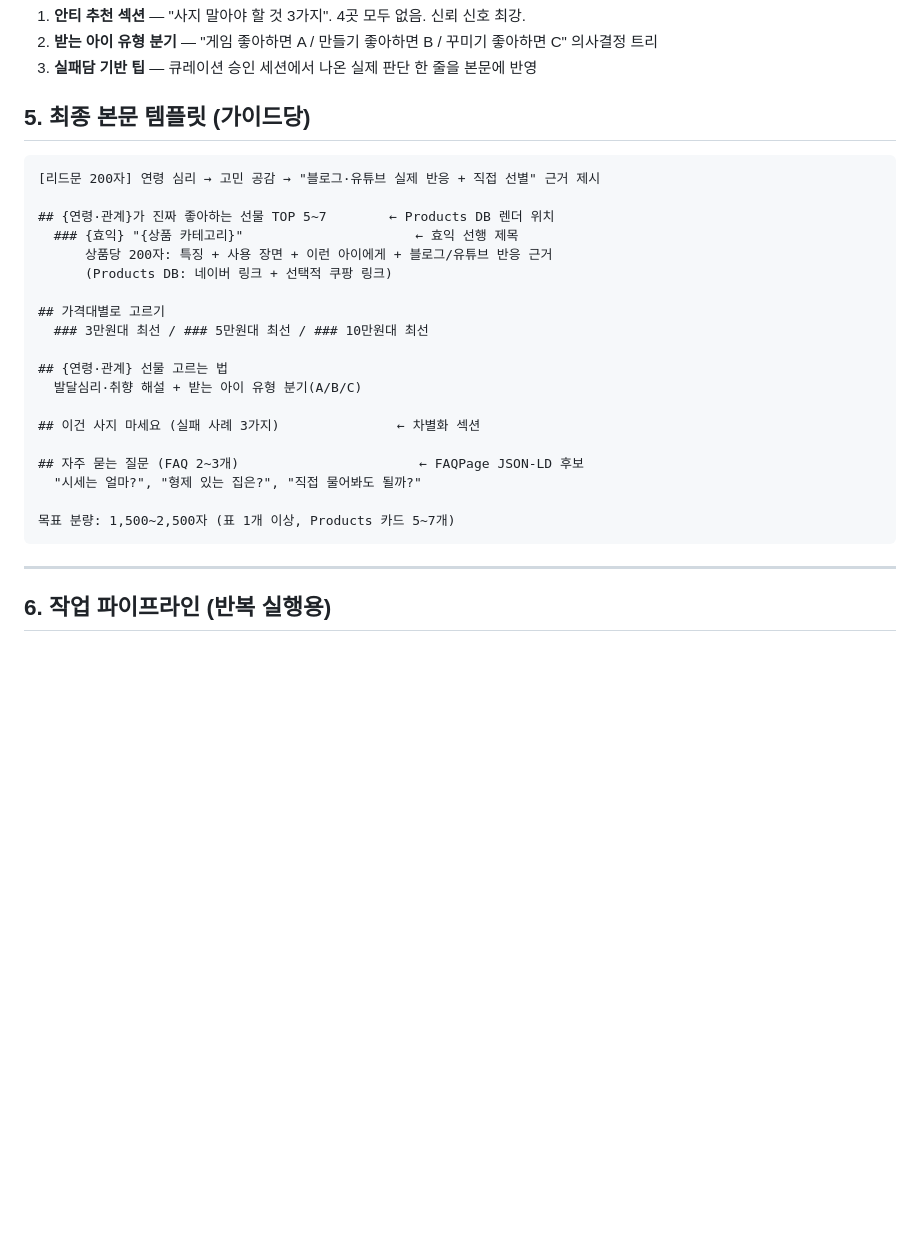
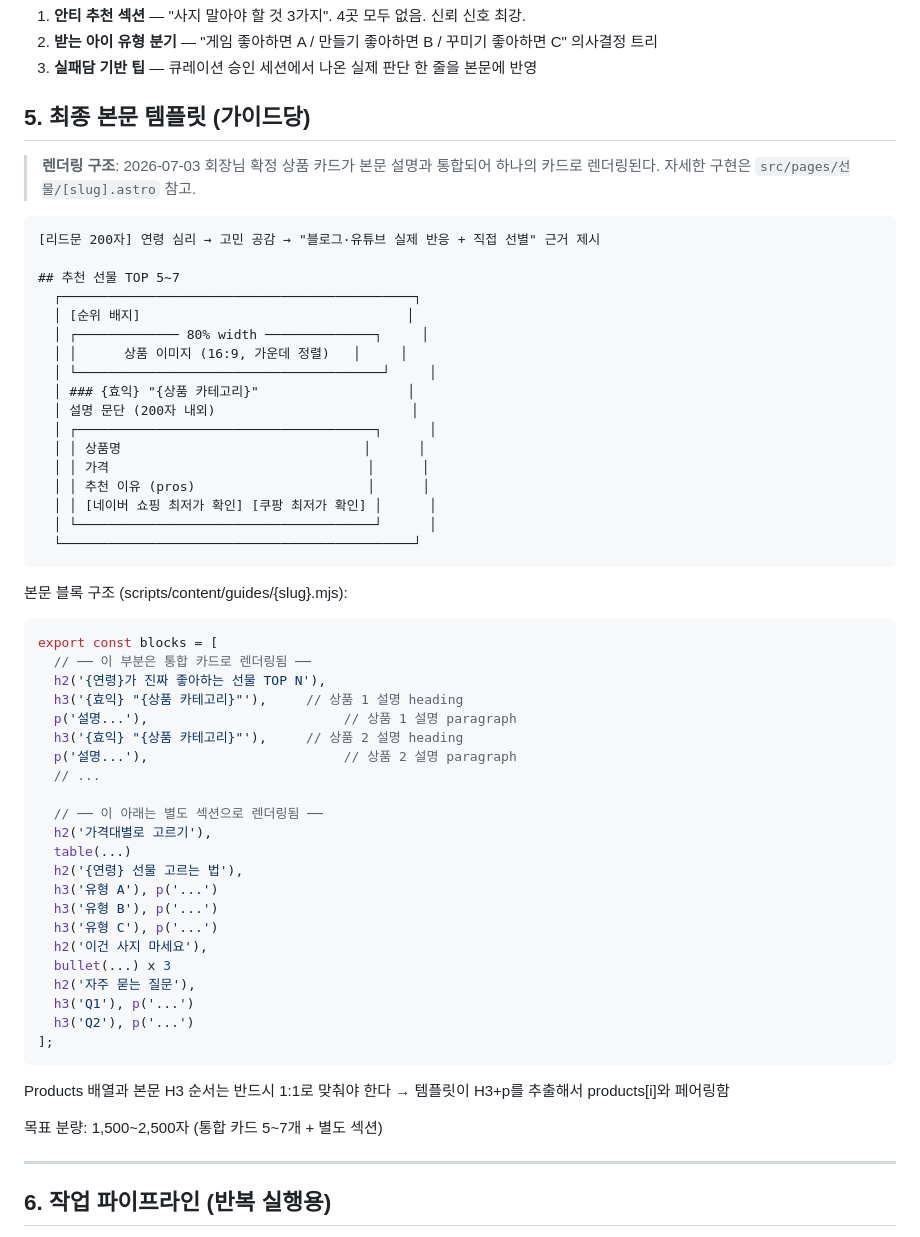
Before and after one commit to hanamanajun-sudo/gift-infoepic, a Markdown page: CONTENT-PLAYBOOK.md, the part around the change. Rendered like a GitHub page; blank space fills up the shorter version.

Commit message:
docs: record merged product card template layout in playbook

````diff
--- a/CONTENT-PLAYBOOK.md
+++ b/CONTENT-PLAYBOOK.md
@@ -65,27 +65,60 @@
 
 ## 5. 최종 본문 템플릿 (가이드당)
 
+> **렌더링 구조**: 2026-07-03 회장님 확정
+> 상품 카드가 본문 설명과 통합되어 하나의 카드로 렌더링된다.
+> 자세한 구현은 `src/pages/선물/[slug].astro` 참고.
+
 ```
 [리드문 200자] 연령 심리 → 고민 공감 → "블로그·유튜브 실제 반응 + 직접 선별" 근거 제시
 
-## {연령·관계}가 진짜 좋아하는 선물 TOP 5~7        ← Products DB 렌더 위치
-  ### {효익} "{상품 카테고리}"                      ← 효익 선행 제목
-      상품당 200자: 특징 + 사용 장면 + 이런 아이에게 + 블로그/유튜브 반응 근거
-      (Products DB: 네이버 링크 + 선택적 쿠팡 링크)
+## 추천 선물 TOP 5~7
+  ┌─────────────────────────────────────────────┐
+  │ [순위 배지]                                  │
+  │ ┌───────────── 80% width ──────────────┐     │
+  │ │      상품 이미지 (16:9, 가운데 정렬)   │     │
+  │ └───────────────────────────────────────┘     │
+  │ ### {효익} "{상품 카테고리}"                   │
+  │ 설명 문단 (200자 내외)                         │
+  │ ┌──────────────────────────────────────┐      │
+  │ │ 상품명                               │      │
+  │ │ 가격                                 │      │
+  │ │ 추천 이유 (pros)                      │      │
+  │ │ [네이버 쇼핑 최저가 확인] [쿠팡 최저가 확인] │      │
+  │ └──────────────────────────────────────┘      │
+  └─────────────────────────────────────────────┘
+```
 
-## 가격대별로 고르기
-  ### 3만원대 최선 / ### 5만원대 최선 / ### 10만원대 최선
+본문 블록 구조 (scripts/content/guides/{slug}.mjs):
+```javascript
+export const blocks = [
+  // ── 이 부분은 통합 카드로 렌더링됨 ──
+  h2('{연령}가 진짜 좋아하는 선물 TOP N'),
+  h3('{효익} "{상품 카테고리}"'),     // 상품 1 설명 heading
+  p('설명...'),                         // 상품 1 설명 paragraph
+  h3('{효익} "{상품 카테고리}"'),     // 상품 2 설명 heading
+  p('설명...'),                         // 상품 2 설명 paragraph
+  // ...
 
-## {연령·관계} 선물 고르는 법
-  발달심리·취향 해설 + 받는 아이 유형 분기(A/B/C)
+  // ── 이 아래는 별도 섹션으로 렌더링됨 ──
+  h2('가격대별로 고르기'),
+  table(...)
+  h2('{연령} 선물 고르는 법'),
+  h3('유형 A'), p('...')
+  h3('유형 B'), p('...')
+  h3('유형 C'), p('...')
+  h2('이건 사지 마세요'),
+  bullet(...) x 3
+  h2('자주 묻는 질문'),
+  h3('Q1'), p('...')
+  h3('Q2'), p('...')
+];
+```
 
-## 이건 사지 마세요 (실패 사례 3가지)               ← 차별화 섹션
+Products 배열과 본문 H3 순서는 반드시 1:1로 맞춰야 한다
+→ 템플릿이 H3+p를 추출해서 products[i]와 페어링함
 
-## 자주 묻는 질문 (FAQ 2~3개)                       ← FAQPage JSON-LD 후보
-  "시세는 얼마?", "형제 있는 집은?", "직접 물어봐도 될까?"
-
-목표 분량: 1,500~2,500자 (표 1개 이상, Products 카드 5~7개)
-```
+목표 분량: 1,500~2,500자 (통합 카드 5~7개 + 별도 섹션)
 
 ---
 
````
